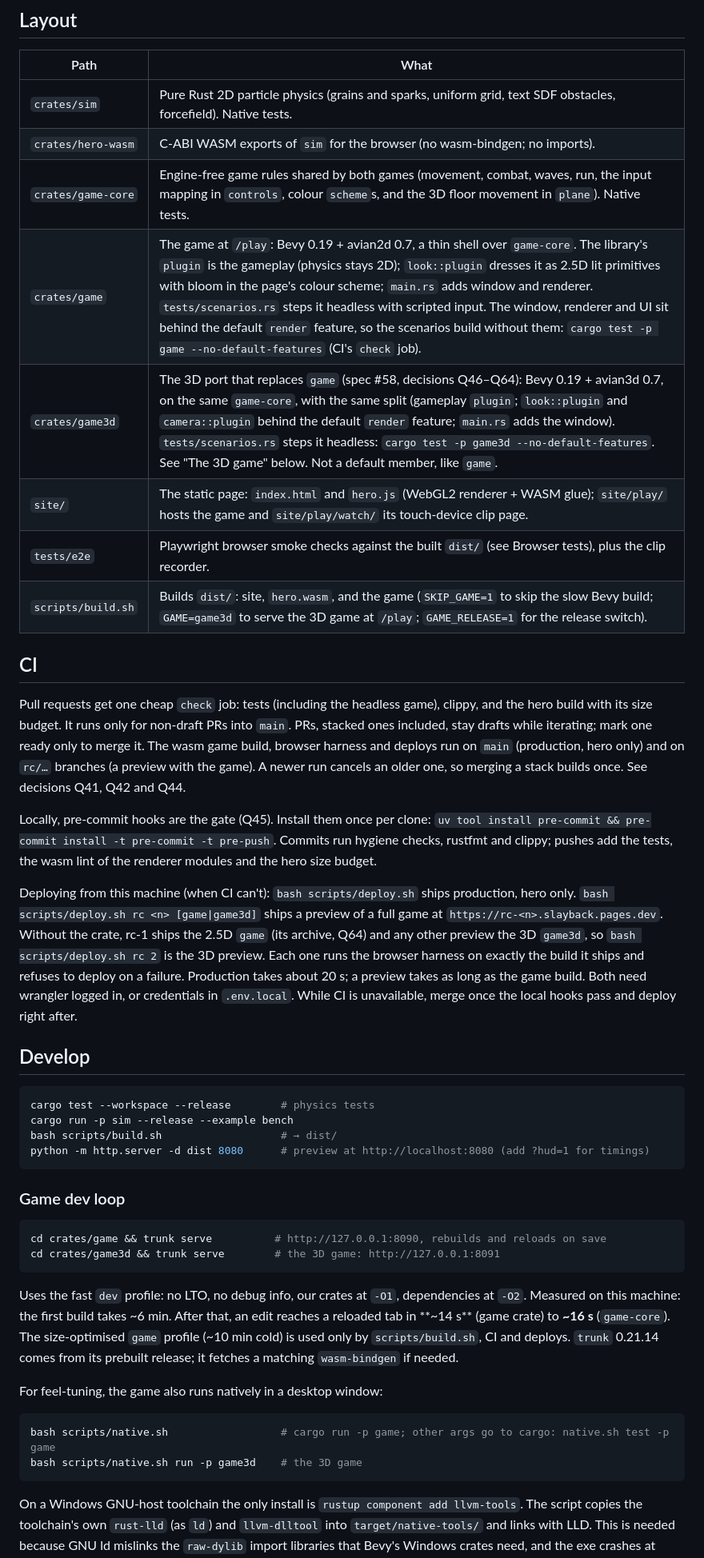
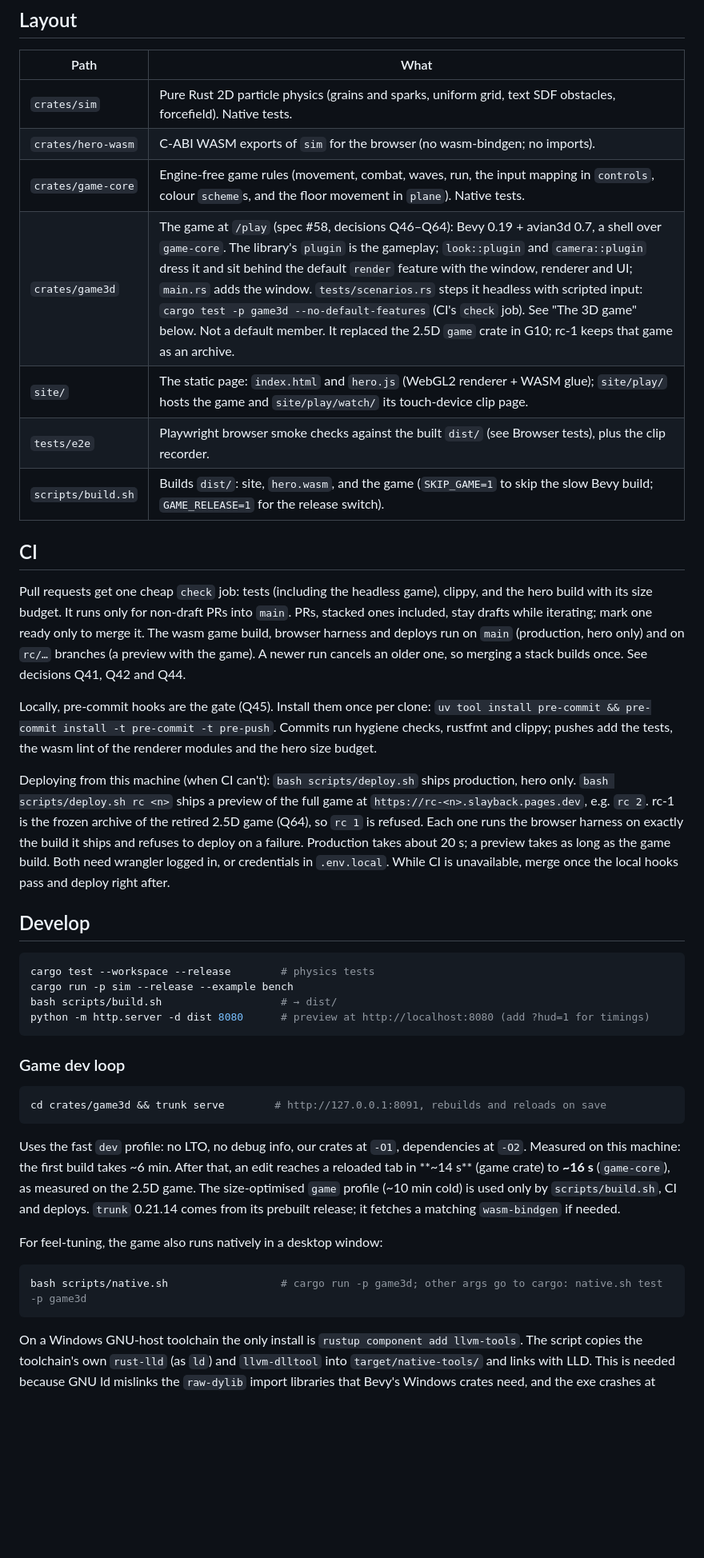
Before and after one commit to DavidSlayback/slayback-landing-page, a Markdown page: README.md, the part around one of its changes. Shown at 80% size. GitHub-like rendering; blank space fills up the shorter version.

````diff
--- a/README.md
+++ b/README.md
@@ -8,12 +8,11 @@ David Slayback's landing page. The hero is welding-spark physics in Rust → Web
 |---|---|
 | `crates/sim` | Pure Rust 2D particle physics (grains and sparks, uniform grid, text SDF obstacles, forcefield). Native tests. |
 | `crates/hero-wasm` | C-ABI WASM exports of `sim` for the browser (no wasm-bindgen; no imports). |
-| `crates/game-core` | Engine-free game rules shared by both games (movement, combat, waves, run, the input mapping in `controls`, colour `scheme`s, and the 3D floor movement in `plane`). Native tests. |
-| `crates/game` | The game at `/play`: Bevy 0.19 + avian2d 0.7, a thin shell over `game-core`. The library's `plugin` is the gameplay (physics stays 2D); `look::plugin` dresses it as 2.5D lit primitives with bloom in the page's colour scheme; `main.rs` adds window and renderer. `tests/scenarios.rs` steps it headless with scripted input. The window, renderer and UI sit behind the default `render` feature, so the scenarios build without them: `cargo test -p game --no-default-features` (CI's `check` job). |
-| `crates/game3d` | The 3D port that replaces `game` (spec #58, decisions Q46–Q64): Bevy 0.19 + avian3d 0.7, on the same `game-core`, with the same split (gameplay `plugin`; `look::plugin` and `camera::plugin` behind the default `render` feature; `main.rs` adds the window). `tests/scenarios.rs` steps it headless: `cargo test -p game3d --no-default-features`. See "The 3D game" below. Not a default member, like `game`. |
+| `crates/game-core` | Engine-free game rules (movement, combat, waves, run, the input mapping in `controls`, colour `scheme`s, and the floor movement in `plane`). Native tests. |
+| `crates/game3d` | The game at `/play` (spec #58, decisions Q46–Q64): Bevy 0.19 + avian3d 0.7, a shell over `game-core`. The library's `plugin` is the gameplay; `look::plugin` and `camera::plugin` dress it and sit behind the default `render` feature with the window, renderer and UI; `main.rs` adds the window. `tests/scenarios.rs` steps it headless with scripted input: `cargo test -p game3d --no-default-features` (CI's `check` job). See "The 3D game" below. Not a default member. It replaced the 2.5D `game` crate in G10; rc-1 keeps that game as an archive. |
 | `site/` | The static page: `index.html` and `hero.js` (WebGL2 renderer + WASM glue); `site/play/` hosts the game and `site/play/watch/` its touch-device clip page. |
 | `tests/e2e` | Playwright browser smoke checks against the built `dist/` (see Browser tests), plus the clip recorder. |
-| `scripts/build.sh` | Builds `dist/`: site, `hero.wasm`, and the game (`SKIP_GAME=1` to skip the slow Bevy build; `GAME=game3d` to serve the 3D game at `/play`; `GAME_RELEASE=1` for the release switch). |
+| `scripts/build.sh` | Builds `dist/`: site, `hero.wasm`, and the game (`SKIP_GAME=1` to skip the slow Bevy build; `GAME_RELEASE=1` for the release switch). |
 
 ## CI
 
@@ -21,7 +20,7 @@ Pull requests get one cheap `check` job: tests (including the headless game), cl
 
 Locally, pre-commit hooks are the gate (Q45). Install them once per clone: `uv tool install pre-commit && pre-commit install -t pre-commit -t pre-push`. Commits run hygiene checks, rustfmt and clippy; pushes add the tests, the wasm lint of the renderer modules and the hero size budget.
 
-Deploying from this machine (when CI can't): `bash scripts/deploy.sh` ships production, hero only. `bash scripts/deploy.sh rc <n> [game|game3d]` ships a preview of a full game at `https://rc-<n>.slayback.pages.dev`. Without the crate, rc-1 ships the 2.5D `game` (its archive, Q64) and any other preview the 3D `game3d`, so `bash scripts/deploy.sh rc 2` is the 3D preview. Each one runs the browser harness on exactly the build it ships and refuses to deploy on a failure. Production takes about 20 s; a preview takes as long as the game build. Both need wrangler logged in, or credentials in `.env.local`. While CI is unavailable, merge once the local hooks pass and deploy right after.
+Deploying from this machine (when CI can't): `bash scripts/deploy.sh` ships production, hero only. `bash scripts/deploy.sh rc <n>` ships a preview of the full game at `https://rc-<n>.slayback.pages.dev`, e.g. `rc 2`. rc-1 is the frozen archive of the retired 2.5D game (Q64), so `rc 1` is refused. Each one runs the browser harness on exactly the build it ships and refuses to deploy on a failure. Production takes about 20 s; a preview takes as long as the game build. Both need wrangler logged in, or credentials in `.env.local`. While CI is unavailable, merge once the local hooks pass and deploy right after.
 
 ## Develop
 
@@ -35,17 +34,15 @@ python -m http.server -d dist 8080      # preview at http://localhost:8080 (add
 ### Game dev loop
 
 ```sh
-cd crates/game && trunk serve          # http://127.0.0.1:8090, rebuilds and reloads on save
-cd crates/game3d && trunk serve        # the 3D game: http://127.0.0.1:8091
+cd crates/game3d && trunk serve        # http://127.0.0.1:8091, rebuilds and reloads on save
 ```
 
-Uses the fast `dev` profile: no LTO, no debug info, our crates at `-O1`, dependencies at `-O2`. Measured on this machine: the first build takes ~6 min. After that, an edit reaches a reloaded tab in **~14 s** (game crate) to **~16 s** (`game-core`). The size-optimised `game` profile (~10 min cold) is used only by `scripts/build.sh`, CI and deploys. `trunk` 0.21.14 comes from its prebuilt release; it fetches a matching `wasm-bindgen` if needed.
+Uses the fast `dev` profile: no LTO, no debug info, our crates at `-O1`, dependencies at `-O2`. Measured on this machine: the first build takes ~6 min. After that, an edit reaches a reloaded tab in **~14 s** (game crate) to **~16 s** (`game-core`), as measured on the 2.5D game. The size-optimised `game` profile (~10 min cold) is used only by `scripts/build.sh`, CI and deploys. `trunk` 0.21.14 comes from its prebuilt release; it fetches a matching `wasm-bindgen` if needed.
 
 For feel-tuning, the game also runs natively in a desktop window:
 
 ```sh
-bash scripts/native.sh                  # cargo run -p game; other args go to cargo: native.sh test -p game
-bash scripts/native.sh run -p game3d    # the 3D game
+bash scripts/native.sh                  # cargo run -p game3d; other args go to cargo: native.sh test -p game3d
 ```
 
 On a Windows GNU-host toolchain the only install is `rustup component add llvm-tools`. The script copies the toolchain's own `rust-lld` (as `ld`) and `llvm-dlltool` into `target/native-tools/` and links with LLD. This is needed because GNU ld mislinks the `raw-dylib` import libraries that Bevy's Windows crates need, and the exe crashes at startup. No MSVC, nothing global, and wasm and CI builds are unchanged. On other hosts it is plain `cargo`. Measured: the first build takes ~7.5 min; rebuilds take ~17 s after a game-crate edit and ~6 s after a `game-core` edit.
````
Also changed, not shown: other parts of README.md (+27 -32 lines).
